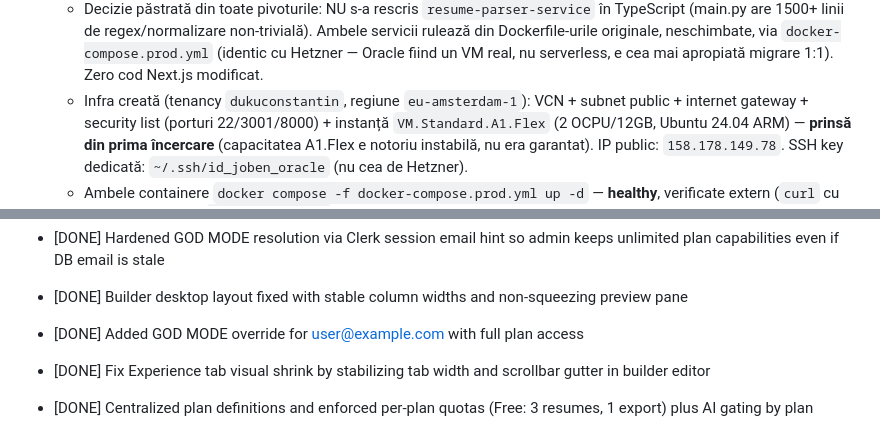
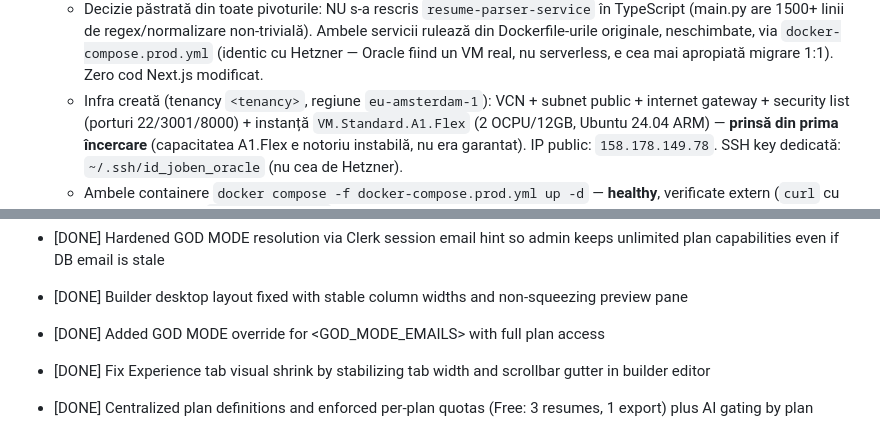
Before and after one commit to teodor-vladconstantin/joben-ai-resume, a Markdown page: TODO.md, 2 parts joined by grey strips. Rendered like a GitHub page.

Commit message:
docs: scoate emailul personal si tenancy-ul din TODO si project_status
Co-Authored-By: Claude Sonnet 5.5 <noreply@anthropic.com>

```diff
--- a/TODO.md
+++ b/TODO.md
@@ -221,7 +221,7 @@
     Dockerfile-urile originale, neschimbate, via `docker-compose.prod.yml` (identic cu Hetzner —
     Oracle fiind un VM real, nu serverless, e cea mai apropiată migrare 1:1). Zero cod Next.js
     modificat.
-  - Infra creată (tenancy `dukuconstantin`, regiune `eu-amsterdam-1`): VCN + subnet public +
+  - Infra creată (tenancy `<tenancy>`, regiune `eu-amsterdam-1`): VCN + subnet public +
     internet gateway + security list (porturi 22/3001/8000) + instanță `VM.Standard.A1.Flex`
     (2 OCPU/12GB, Ubuntu 24.04 ARM) — **prinsă din prima încercare** (capacitatea A1.Flex e
     notoriu instabilă, nu era garantat). IP public: `158.178.149.78`. SSH key dedicată:
@@ -872,7 +872,7 @@
 - [DONE] Enforced Upstash API monthly limits on AI endpoints (analyze, tailor, improve-bullet, cover-letter) with plan-aware caps
 - [DONE] Hardened GOD MODE resolution via Clerk session email hint so admin keeps unlimited plan capabilities even if DB email is stale
 - [DONE] Builder desktop layout fixed with stable column widths and non-squeezing preview pane
-- [DONE] Added GOD MODE override for user@example.com with full plan access
+- [DONE] Added GOD MODE override for <GOD_MODE_EMAILS> with full plan access
 - [DONE] Fix Experience tab visual shrink by stabilizing tab width and scrollbar gutter in builder editor
 - [DONE] Centralized plan definitions and enforced per-plan quotas (Free: 3 resumes, 1 export) plus AI gating by plan
 - [DONE] Full roadmap closure: phases 0-6 implemented with tests, observability, analytics, and operational documentation
```
Also changed, not shown: project_status.md (+1 -1 lines).
